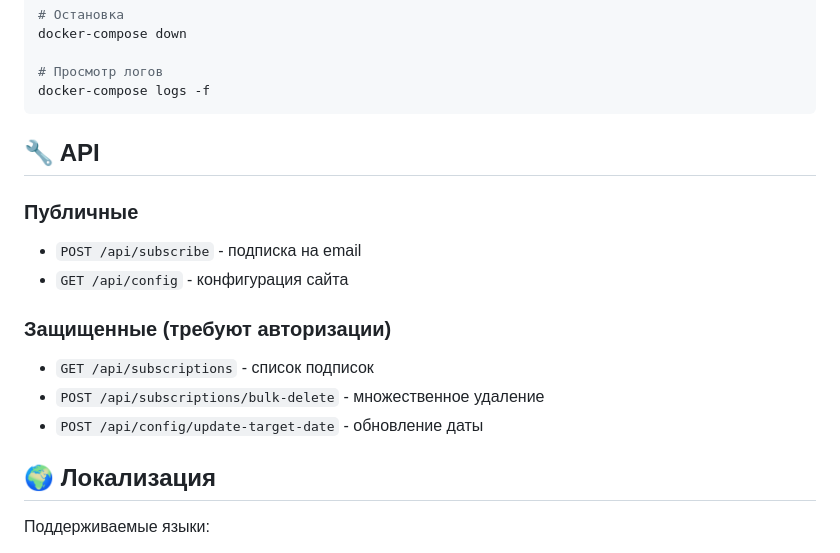
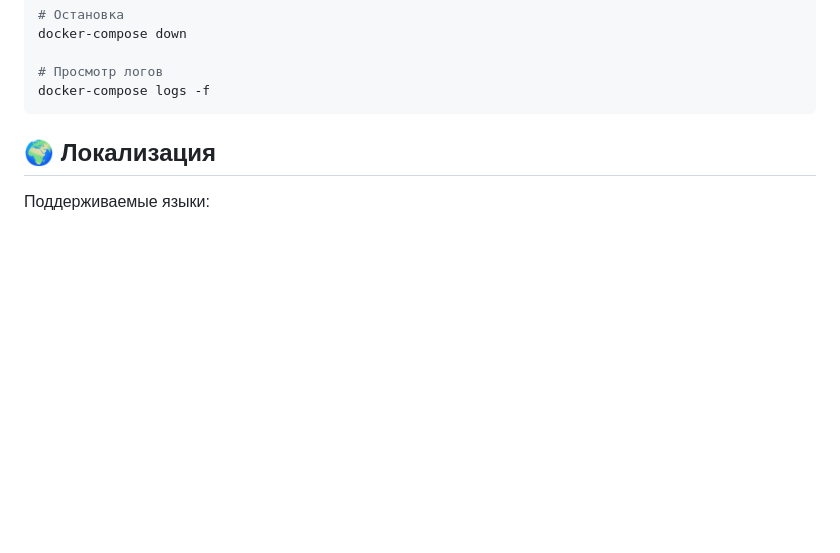
Before and after one commit to InstaRobot/coming-soon, a Markdown page: README.md, the part around the change. Rendered like a GitHub page; blank space fills up the shorter version.

Commit message:
синк

````diff
--- a/README.md
+++ b/README.md
@@ -173,16 +173,7 @@ docker-compose down
 docker-compose logs -f
 ```
 
-## 🔧 API
 
-### Публичные
-- `POST /api/subscribe` - подписка на email
-- `GET /api/config` - конфигурация сайта
-
-### Защищенные (требуют авторизации)
-- `GET /api/subscriptions` - список подписок
-- `POST /api/subscriptions/bulk-delete` - множественное удаление
-- `POST /api/config/update-target-date` - обновление даты
 
 ## 🌍 Локализация
 
````
